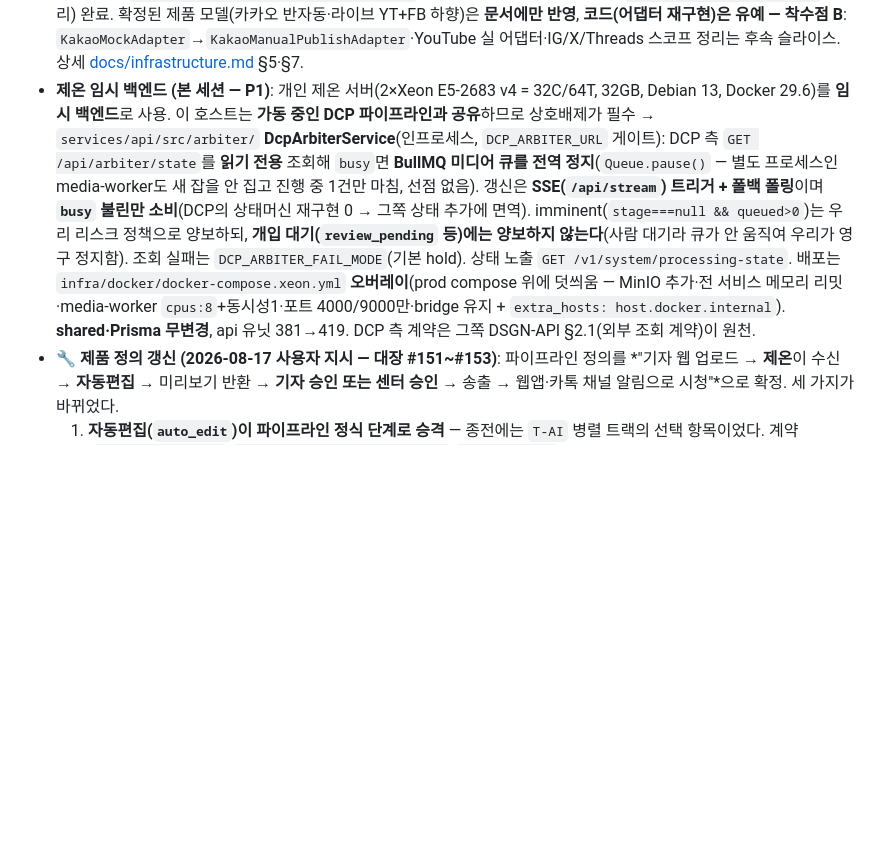
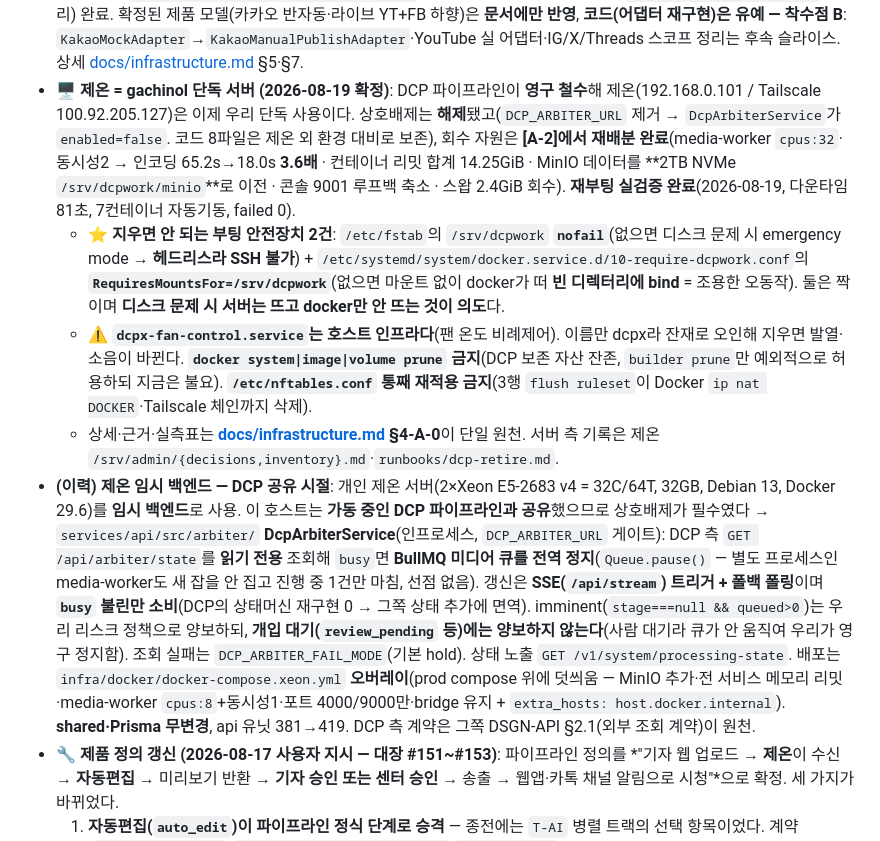
Before and after one commit to HomeDCP/gachinol, a Markdown page: CLAUDE.md, the part around the change. GitHub-like rendering; blank space fills up the shorter version.

```diff
--- a/CLAUDE.md
+++ b/CLAUDE.md
@@ -318,7 +318,11 @@ pnpm --filter @gachinol/api test:e2e -- live-ws
   (기기 시간대 무관). 목 데이터 0. jest-expo 단위 +58(status·week·validation·selectors) → **control-center 95→153/15스위트**,
   subscriber 48·reporter 74·media-worker 13 불변, expo export(ios+android)·expo-doctor 18/18 통과.
 - **배포 인프라 (본 세션 — 착수점 A)**: api·media-worker·ai-worker **컨테이너화(Docker 멀티스테이지, glibc·pnpm deploy)** + **GitHub Actions CI/CD**(`ci.yml` lint·typecheck·test / `build-images.yml` 이미지 빌드→GHCR) + **프로덕션 compose**(`infra/docker/docker-compose.prod.yml` — R2/Cloudflare 전제, 개발용 `infra/docker-compose.yml`과 분리) 완료. 확정된 제품 모델(카카오 반자동·라이브 YT+FB 하향)은 **문서에만 반영**, **코드(어댑터 재구현)은 유예 — 착수점 B**: `KakaoMockAdapter`→`KakaoManualPublishAdapter`·YouTube 실 어댑터·IG/X/Threads 스코프 정리는 후속 슬라이스. 상세 [docs/infrastructure.md](docs/infrastructure.md) §5·§7.
-- **제온 임시 백엔드 (본 세션 — P1)**: 개인 제온 서버(2×Xeon E5-2683 v4 = 32C/64T, 32GB, Debian 13, Docker 29.6)를 **임시 백엔드**로 사용. 이 호스트는 **가동 중인 DCP 파이프라인과 공유**하므로 상호배제가 필수 → `services/api/src/arbiter/` **DcpArbiterService**(인프로세스, `DCP_ARBITER_URL` 게이트): DCP 측 `GET /api/arbiter/state`를 **읽기 전용** 조회해 `busy`면 **BullMQ 미디어 큐를 전역 정지**(`Queue.pause()` — 별도 프로세스인 media-worker도 새 잡을 안 집고 진행 중 1건만 마침, 선점 없음). 갱신은 **SSE(`/api/stream`) 트리거 + 폴백 폴링**이며 **`busy` 불린만 소비**(DCP의 상태머신 재구현 0 → 그쪽 상태 추가에 면역). imminent(`stage===null && queued>0`)는 우리 리스크 정책으로 양보하되, **개입 대기(`review_pending` 등)에는 양보하지 않는다**(사람 대기라 큐가 안 움직여 우리가 영구 정지함). 조회 실패는 `DCP_ARBITER_FAIL_MODE`(기본 hold). 상태 노출 `GET /v1/system/processing-state`. 배포는 `infra/docker/docker-compose.xeon.yml` **오버레이**(prod compose 위에 덧씌움 — MinIO 추가·전 서비스 메모리 리밋·media-worker `cpus:8`+동시성1·포트 4000/9000만·bridge 유지 + `extra_hosts: host.docker.internal`). **shared·Prisma 무변경**, api 유닛 381→419. DCP 측 계약은 그쪽 DSGN-API §2.1(외부 조회 계약)이 원천.
+- **🖥️ 제온 = gachinol 단독 서버 (2026-08-19 확정)**: DCP 파이프라인이 **영구 철수**해 제온(192.168.0.101 / Tailscale 100.92.205.127)은 이제 우리 단독 사용이다. 상호배제는 **해제**됐고(`DCP_ARBITER_URL` 제거 → `DcpArbiterService`가 `enabled=false`. 코드 8파일은 제온 외 환경 대비로 보존), 회수 자원은 **[A-2]에서 재배분 완료**(media-worker `cpus:32`·동시성2 → 인코딩 65.2s→18.0s **3.6배** · 컨테이너 리밋 합계 14.25GiB · MinIO 데이터를 **2TB NVMe `/srv/dcpwork/minio`**로 이전 · 콘솔 9001 루프백 축소 · 스왑 2.4GiB 회수). **재부팅 실검증 완료**(2026-08-19, 다운타임 81초, 7컨테이너 자동기동, failed 0).
+  - ⭐ **지우면 안 되는 부팅 안전장치 2건**: `/etc/fstab`의 `/srv/dcpwork` **`nofail`**(없으면 디스크 문제 시 emergency mode → **헤드리스라 SSH 불가**) + `/etc/systemd/system/docker.service.d/10-require-dcpwork.conf`의 **`RequiresMountsFor=/srv/dcpwork`**(없으면 마운트 없이 docker가 떠 **빈 디렉터리에 bind** = 조용한 오동작). 둘은 짝이며 **디스크 문제 시 서버는 뜨고 docker만 안 뜨는 것이 의도**다.
+  - ⚠️ **`dcpx-fan-control.service`는 호스트 인프라다**(팬 온도 비례제어). 이름만 dcpx라 잔재로 오인해 지우면 발열·소음이 바뀐다. **`docker system|image|volume prune` 금지**(DCP 보존 자산 잔존, `builder prune`만 예외적으로 허용하되 지금은 불요). **`/etc/nftables.conf` 통째 재적용 금지**(3행 `flush ruleset`이 Docker `ip nat DOCKER`·Tailscale 체인까지 삭제).
+  - 상세·근거·실측표는 **[docs/infrastructure.md](docs/infrastructure.md) §4-A-0**이 단일 원천. 서버 측 기록은 제온 `/srv/admin/{decisions,inventory}.md`·`runbooks/dcp-retire.md`.
+- **(이력) 제온 임시 백엔드 — DCP 공유 시절**: 개인 제온 서버(2×Xeon E5-2683 v4 = 32C/64T, 32GB, Debian 13, Docker 29.6)를 **임시 백엔드**로 사용. 이 호스트는 **가동 중인 DCP 파이프라인과 공유**했으므로 상호배제가 필수였다 → `services/api/src/arbiter/` **DcpArbiterService**(인프로세스, `DCP_ARBITER_URL` 게이트): DCP 측 `GET /api/arbiter/state`를 **읽기 전용** 조회해 `busy`면 **BullMQ 미디어 큐를 전역 정지**(`Queue.pause()` — 별도 프로세스인 media-worker도 새 잡을 안 집고 진행 중 1건만 마침, 선점 없음). 갱신은 **SSE(`/api/stream`) 트리거 + 폴백 폴링**이며 **`busy` 불린만 소비**(DCP의 상태머신 재구현 0 → 그쪽 상태 추가에 면역). imminent(`stage===null && queued>0`)는 우리 리스크 정책으로 양보하되, **개입 대기(`review_pending` 등)에는 양보하지 않는다**(사람 대기라 큐가 안 움직여 우리가 영구 정지함). 조회 실패는 `DCP_ARBITER_FAIL_MODE`(기본 hold). 상태 노출 `GET /v1/system/processing-state`. 배포는 `infra/docker/docker-compose.xeon.yml` **오버레이**(prod compose 위에 덧씌움 — MinIO 추가·전 서비스 메모리 리밋·media-worker `cpus:8`+동시성1·포트 4000/9000만·bridge 유지 + `extra_hosts: host.docker.internal`). **shared·Prisma 무변경**, api 유닛 381→419. DCP 측 계약은 그쪽 DSGN-API §2.1(외부 조회 계약)이 원천.
 - **🔧 제품 정의 갱신 (2026-08-17 사용자 지시 — 대장 #151~#153)**: 파이프라인 정의를
   *"기자 웹 업로드 → **제온**이 수신 → **자동편집** → 미리보기 반환 → **기자 승인 또는 센터 승인** → 송출 →
   웹앱·카톡 채널 알림으로 시청"*으로 확정. 세 가지가 바뀌었다.
```
Also changed, not shown: docs/infrastructure.md (+37 -10 lines).
